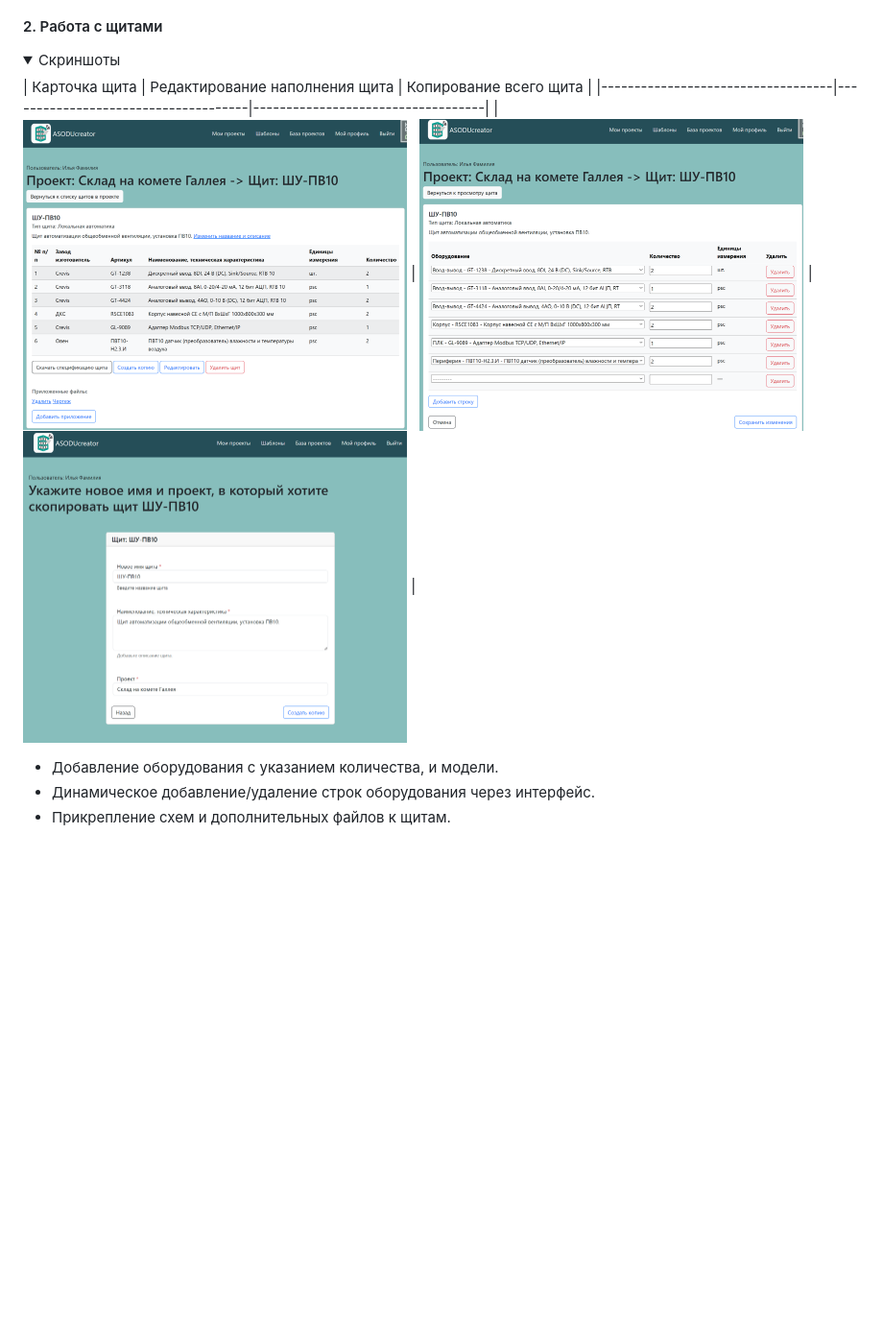
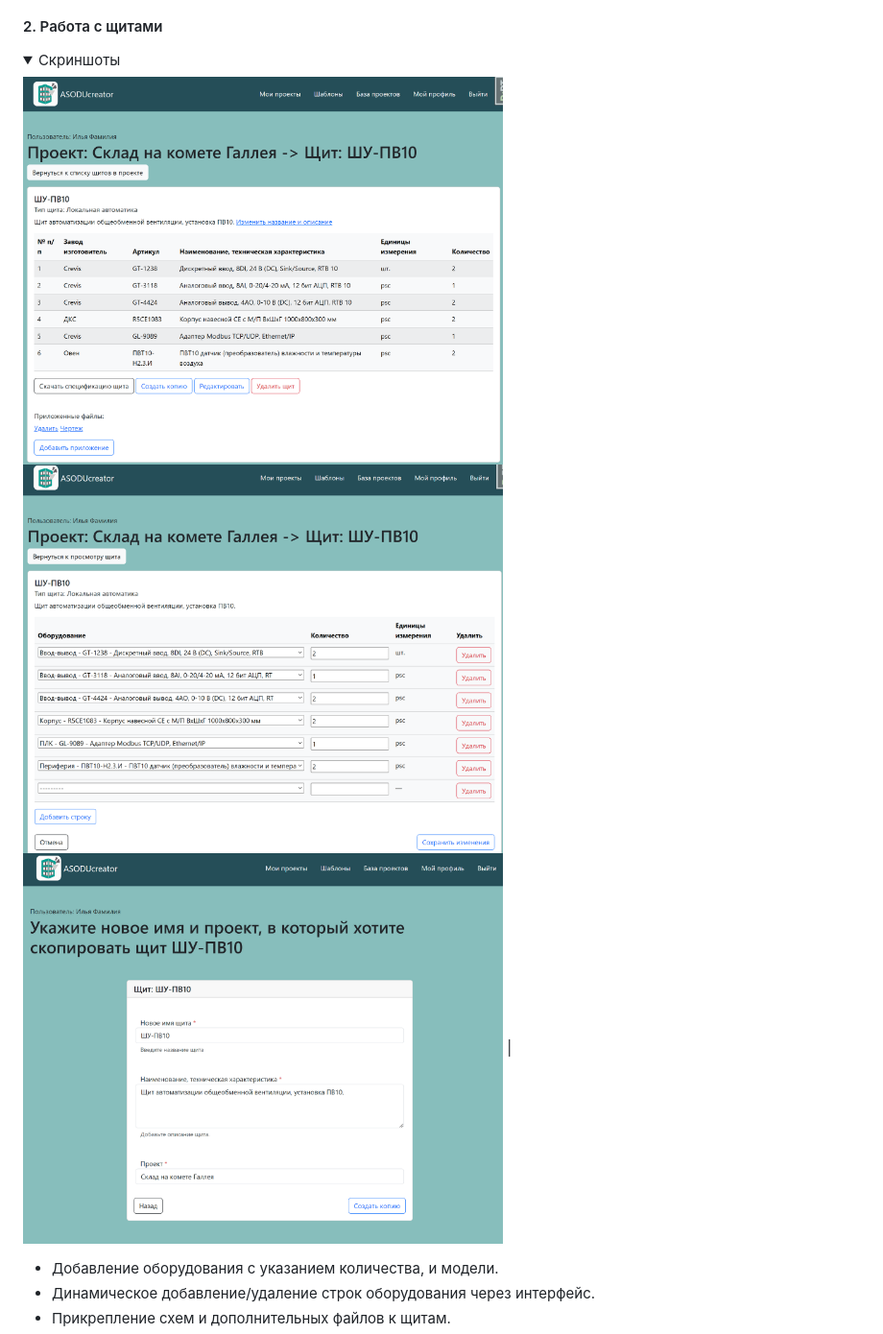
Before and after one commit to botanikboy/ASODU_creator, a Markdown page: README.md, the part around one of its changes. Shown at 96% size. Rendered like a GitHub page; folded sections open; blank space fills up the shorter version.

```diff
--- a/README.md
+++ b/README.md
@@ -85,9 +85,9 @@ python manage.py runserver
 #### 2. Работа с щитами
 <details>
 <summary>Скриншоты</summary>
-| Карточка щита                     | Редактирование наполнения щита      | Копирование всего щита           |
-|-----------------------------------|-------------------------------------|-----------------------------------|
-| <img src="screenshots/panel_details.png" width="400"> | <img src="screenshots/panel_edit.png" width="400"> | <img src="screenshots/panel_copy.png" width="400"> |
+<img src="screenshots/panel_details.png" width="500">
+<img src="screenshots/panel_edit.png" width="500">
+<img src="screenshots/panel_copy.png" width="500"> |
 </details>
 
 - Добавление оборудования с указанием количества, и модели.
```
Also changed, not shown: other parts of README.md (+3 -3 lines).
